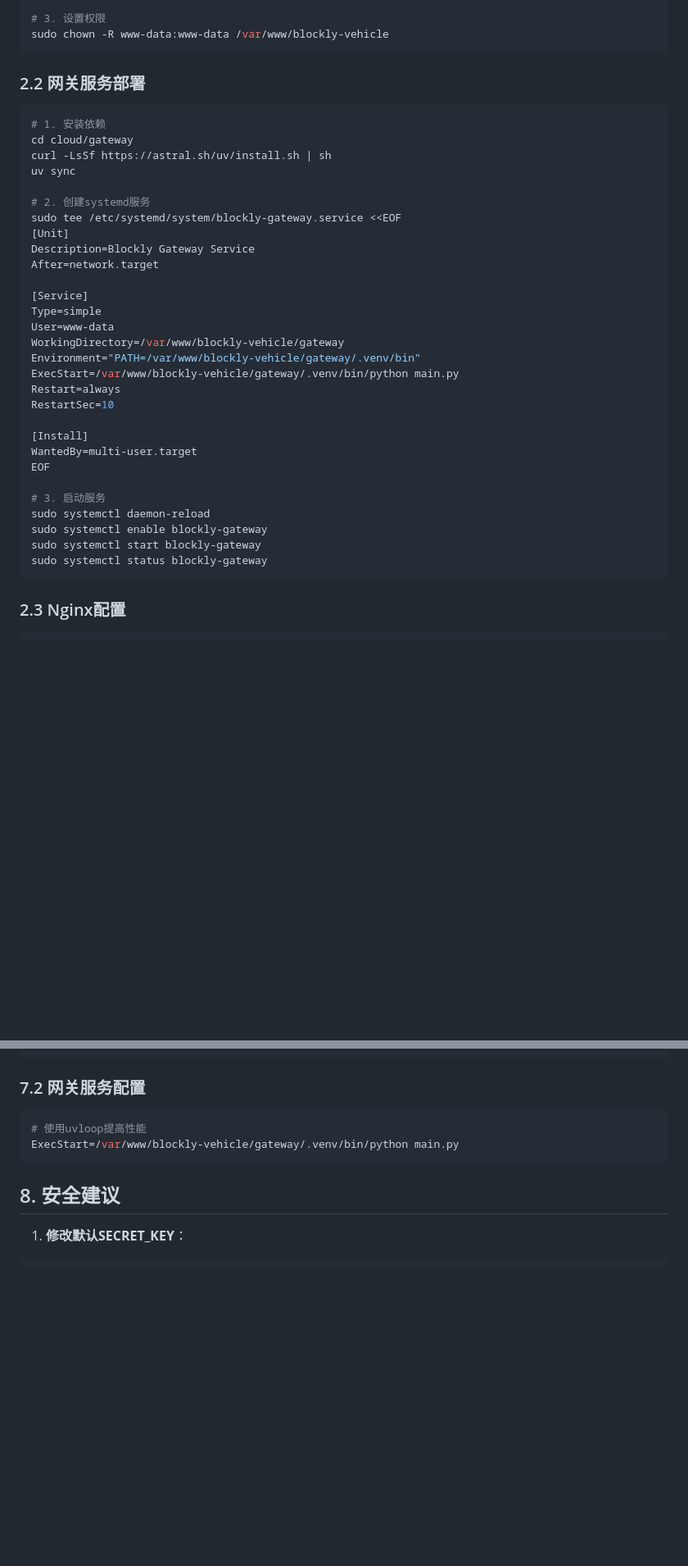
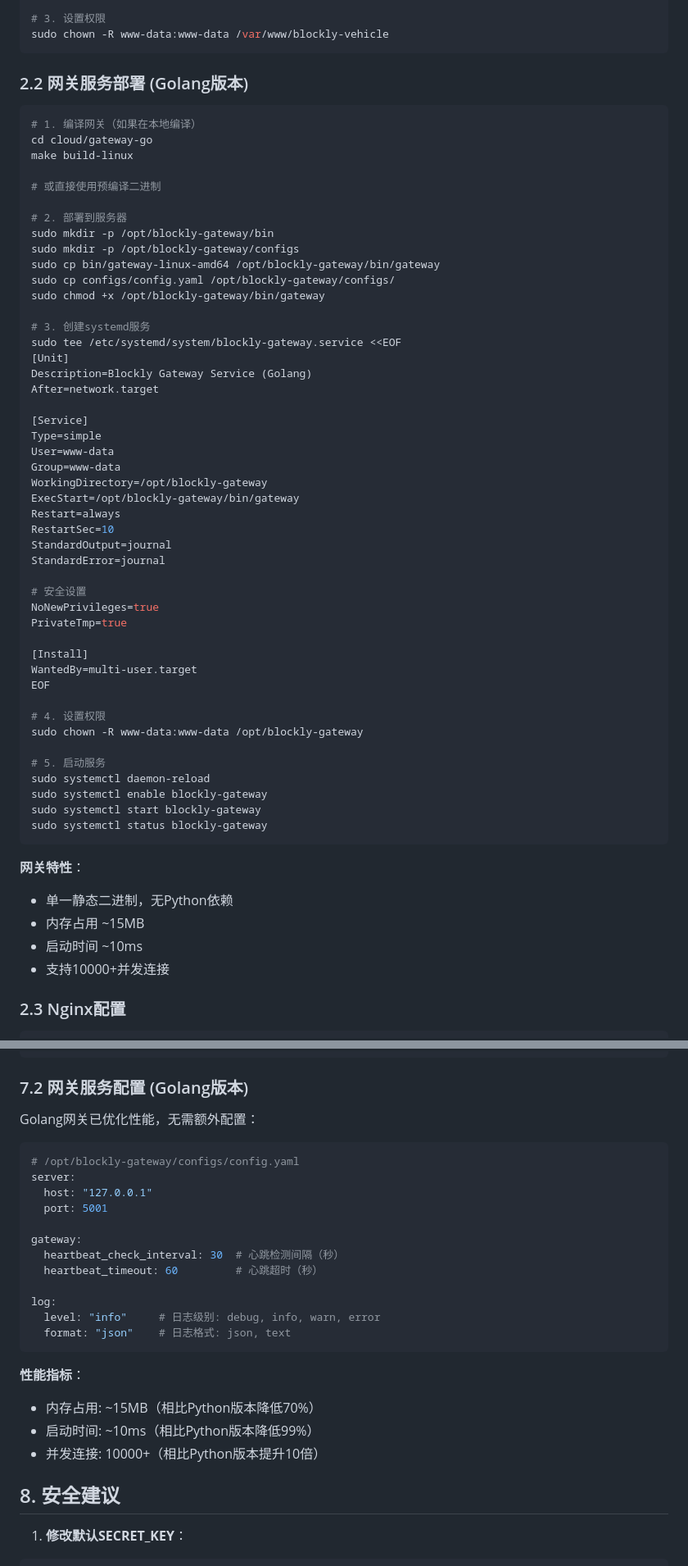
Before and after one commit to lanser-z/blockly-vehicle, a Markdown page: docs/07-deployment.md, 2 parts joined by grey strips. Shown at 82% size. GitHub-like rendering; blank space fills up the shorter version.

Commit message:
docs: 更新部署文档使用Golang网关
更新内容：
- 网关部署步骤改为Golang版本
- 部署路径从/var/www改为/opt/blockly-gateway
- 更新systemd服务配置
- 添加网关性能指标说明
- 更新调试模式和快速部署脚本

网关特性：
- 单一静态二进制（12MB）
- 无Python运行时依赖
- 内存占用~15MB（降低70%）
- 启动时间~10ms（降低99%）
- 并发连接10000+（提升10倍）

Co-Authored-By: Claude <noreply@anthropic.com>

````diff
--- a/docs/07-deployment.md
+++ b/docs/07-deployment.md
@@ -47,39 +47,62 @@ sudo cp -r dist /var/www/blockly-vehicle/frontend
 sudo chown -R www-data:www-data /var/www/blockly-vehicle
 ```
 
-### 2.2 网关服务部署
+### 2.2 网关服务部署 (Golang版本)
 
 ```bash
-# 1. 安装依赖
-cd cloud/gateway
-curl -LsSf https://astral.sh/uv/install.sh | sh
-uv sync
+# 1. 编译网关（如果在本地编译）
+cd cloud/gateway-go
+make build-linux
 
-# 2. 创建systemd服务
+# 或直接使用预编译二进制
+
+# 2. 部署到服务器
+sudo mkdir -p /opt/blockly-gateway/bin
+sudo mkdir -p /opt/blockly-gateway/configs
+sudo cp bin/gateway-linux-amd64 /opt/blockly-gateway/bin/gateway
+sudo cp configs/config.yaml /opt/blockly-gateway/configs/
+sudo chmod +x /opt/blockly-gateway/bin/gateway
+
+# 3. 创建systemd服务
 sudo tee /etc/systemd/system/blockly-gateway.service <<EOF
 [Unit]
-Description=Blockly Gateway Service
+Description=Blockly Gateway Service (Golang)
 After=network.target
 
 [Service]
 Type=simple
 User=www-data
-WorkingDirectory=/var/www/blockly-vehicle/gateway
-Environment="PATH=/var/www/blockly-vehicle/gateway/.venv/bin"
-ExecStart=/var/www/blockly-vehicle/gateway/.venv/bin/python main.py
+Group=www-data
+WorkingDirectory=/opt/blockly-gateway
+ExecStart=/opt/blockly-gateway/bin/gateway
 Restart=always
 RestartSec=10
+StandardOutput=journal
+StandardError=journal
+
+# 安全设置
+NoNewPrivileges=true
+PrivateTmp=true
 
 [Install]
 WantedBy=multi-user.target
 EOF
 
-# 3. 启动服务
+# 4. 设置权限
+sudo chown -R www-data:www-data /opt/blockly-gateway
+
+# 5. 启动服务
 sudo systemctl daemon-reload
 sudo systemctl enable blockly-gateway
 sudo systemctl start blockly-gateway
 sudo systemctl status blockly-gateway
 ```
+
+**网关特性**：
+- 单一静态二进制，无Python依赖
+- 内存占用 ~15MB
+- 启动时间 ~10ms
+- 支持10000+并发连接
 
 ### 2.3 Nginx配置
 
@@ -348,12 +374,29 @@ ExecStart=/home/pi/blockly-vehicle/vehicle/.venv/bin/gunicorn \
     -b 0.0.0.0:5000 wsgi:app
 ```
 
-### 7.2 网关服务配置
+### 7.2 网关服务配置 (Golang版本)
+
+Golang网关已优化性能，无需额外配置：
 
 ```ini
-# 使用uvloop提高性能
-ExecStart=/var/www/blockly-vehicle/gateway/.venv/bin/python main.py
+# /opt/blockly-gateway/configs/config.yaml
+server:
+  host: "127.0.0.1"
+  port: 5001
+
+gateway:
+  heartbeat_check_interval: 30  # 心跳检测间隔（秒）
+  heartbeat_timeout: 60         # 心跳超时（秒）
+
+log:
+  level: "info"     # 日志级别: debug, info, warn, error
+  format: "json"    # 日志格式: json, text
 ```
+
+**性能指标**：
+- 内存占用: ~15MB（相比Python版本降低70%）
+- 启动时间: ~10ms（相比Python版本降低99%）
+- 并发连接: 10000+（相比Python版本提升10倍）
 
 ## 8. 安全建议
 
````
Also changed, not shown: other parts of docs/07-deployment.md (+22 -7 lines).
